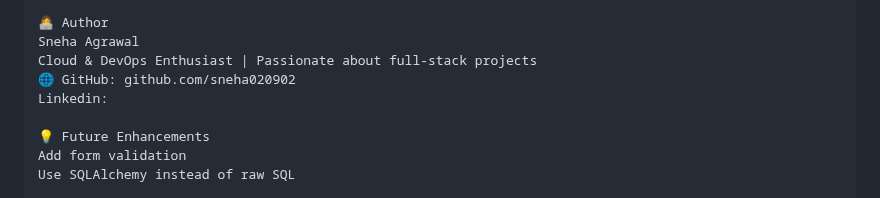
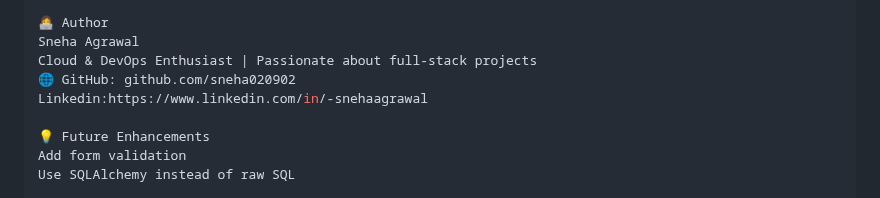
Before and after one commit to sneha020902/multi-tier-flask-aws-app, a Markdown page: README.md, the part around the change. GitHub-like rendering.

```diff
--- a/README.md
+++ b/README.md
@@ -114,7 +114,7 @@ For real deployment, use environment variables or AWS Secrets Manager.
 Sneha Agrawal
 Cloud & DevOps Enthusiast | Passionate about full-stack projects
 🌐 GitHub: github.com/sneha020902
-Linkedin:
+Linkedin:https://www.linkedin.com/in/-snehaagrawal
 
 💡 Future Enhancements
 Add form validation
```
